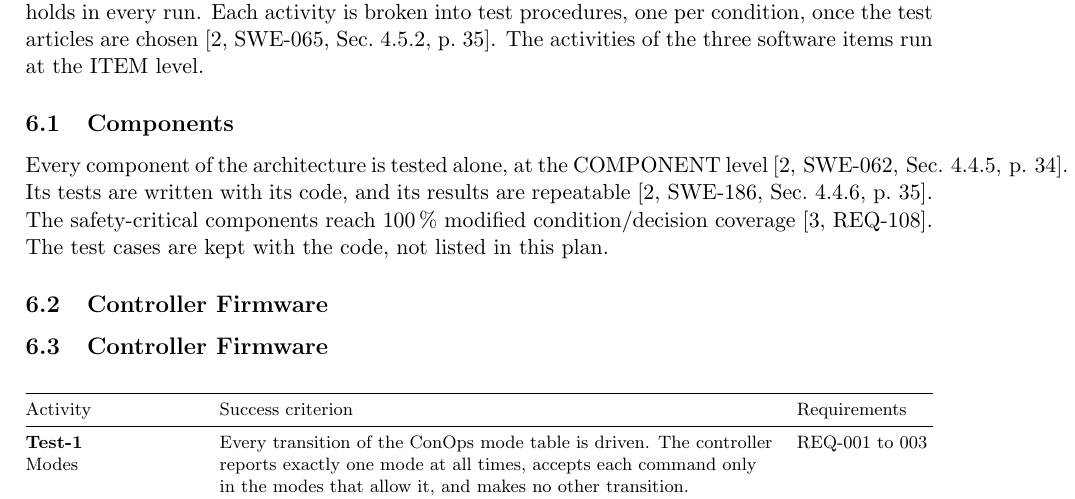
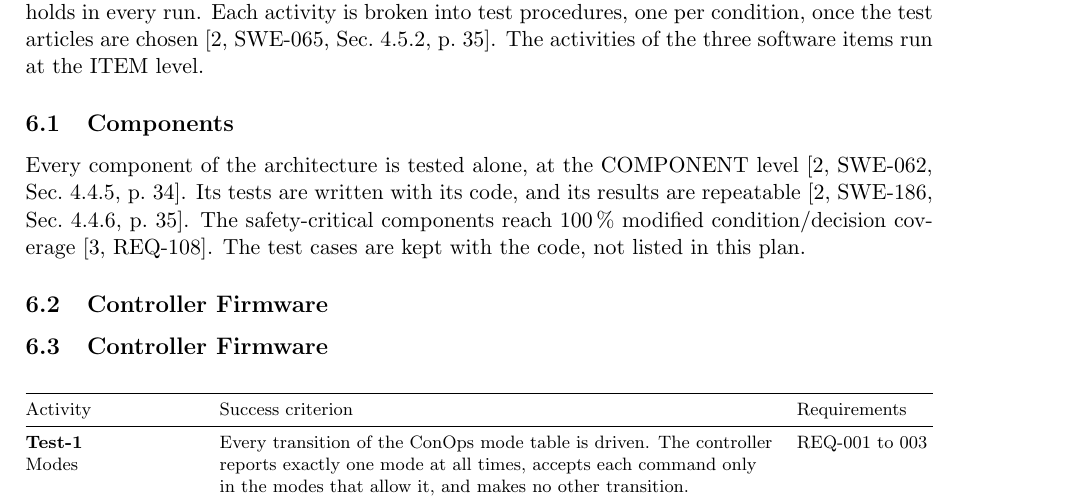
Before and after one commit to Tocki28/fail-safe-in-orbit-reprogramming, a LaTeX document (docs/verification-plan/main.tex): part of page 3 of 8, cut so that both start at the same text. Compiled offline with pdfLaTeX.

Commit message:
Verification Plan 6.1: no overfull line; citations break at spaces only
Co-Authored-By: Claude Opus 5.5 <noreply@anthropic.com>

```diff
--- a/docs/verification-plan/main.tex
+++ b/docs/verification-plan/main.tex
@@ -224,8 +224,8 @@ at the ITEM level.
 
 \subsection{Components}
 Every component of the architecture is tested alone, at the COMPONENT level
-\mbox{[2,~SWE-062, Sec.~4.4.5, p.~34]}. Its tests are written with its code, and its
-results are repeatable \mbox{[2,~SWE-186, Sec.~4.4.6, p.~35]}. The safety-critical
+[2,~SWE\mbox{-}062, Sec.~4.4.5, p.~34]. Its tests are written with its code, and its
+results are repeatable [2,~SWE\mbox{-}186, Sec.~4.4.6, p.~35]. The safety-critical
 components reach 100\,\% modified condition/decision coverage [3,~REQ-108].
 The test cases are kept with the code, not listed in this plan.
 
```
Also changed, not shown: docs/verification-plan/Verification-Plan_Fail-Safe-In-Orbit-Reprogramming_Iss1_Rev0_DRAFT.pdf.
